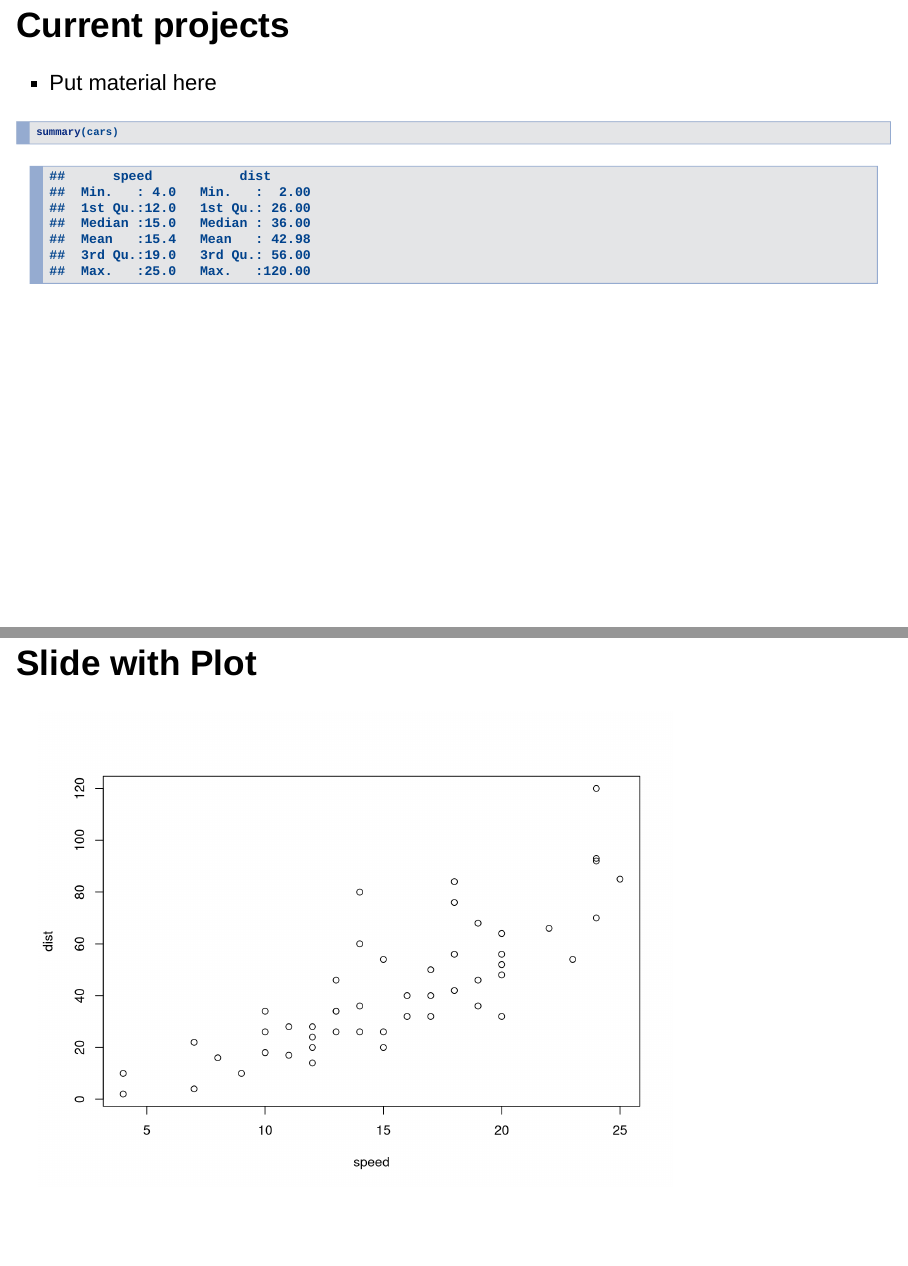
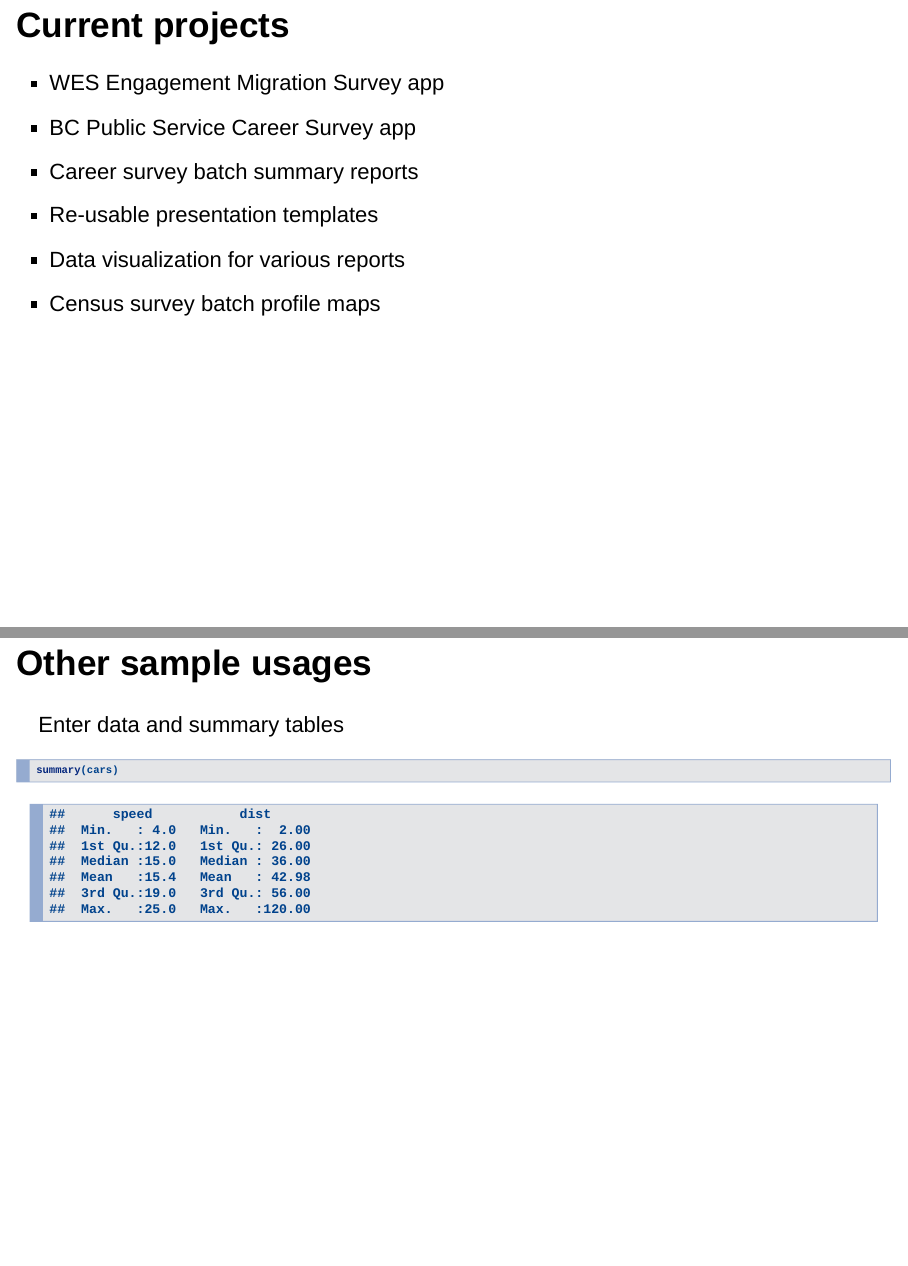
Before and after one commit to bcgov/R-presentation, an R Markdown document (presentation.Rmd): pages 6 and 7 of 8 before the commit and pages 6 and 8 of 10 after it, joined at a grey line. Rendered offline with R 4.5, knitr and Pandoc, with nearby package versions; drawn as Slidy slides in place of the format the file asks for.

Commit message:
Add census profile gif

````diff
--- a/presentation.Rmd
+++ b/presentation.Rmd
@@ -33,13 +33,24 @@ R has an extensive history as a tool for statistical analysis in academia. Due t
 
 ## Current projects
 
-> - Put material here
+> - WES Engagement Migration Survey app
+> - BC Public Service Career Survey app
+> - Career survey batch summary reports
+> - Re-usable presentation templates
+> - Data visualization for various reports
+> - Census survey batch profile maps
+
+## {data-background="www/censusMaps.gif" data-background-size="600px"}
+
+## Other sample usages
+
+Enter data and summary tables
 
 ```{r}
 summary(cars)
 ```
 
-## Slide with Plot
+## Easily embed plots within slide decks
 
 ```{r, echo=FALSE}
 plot(cars)
````
Also changed, not shown: presentation.html, www/censusMaps.gif (added), presentation.Rmd (2 more changed lines).
